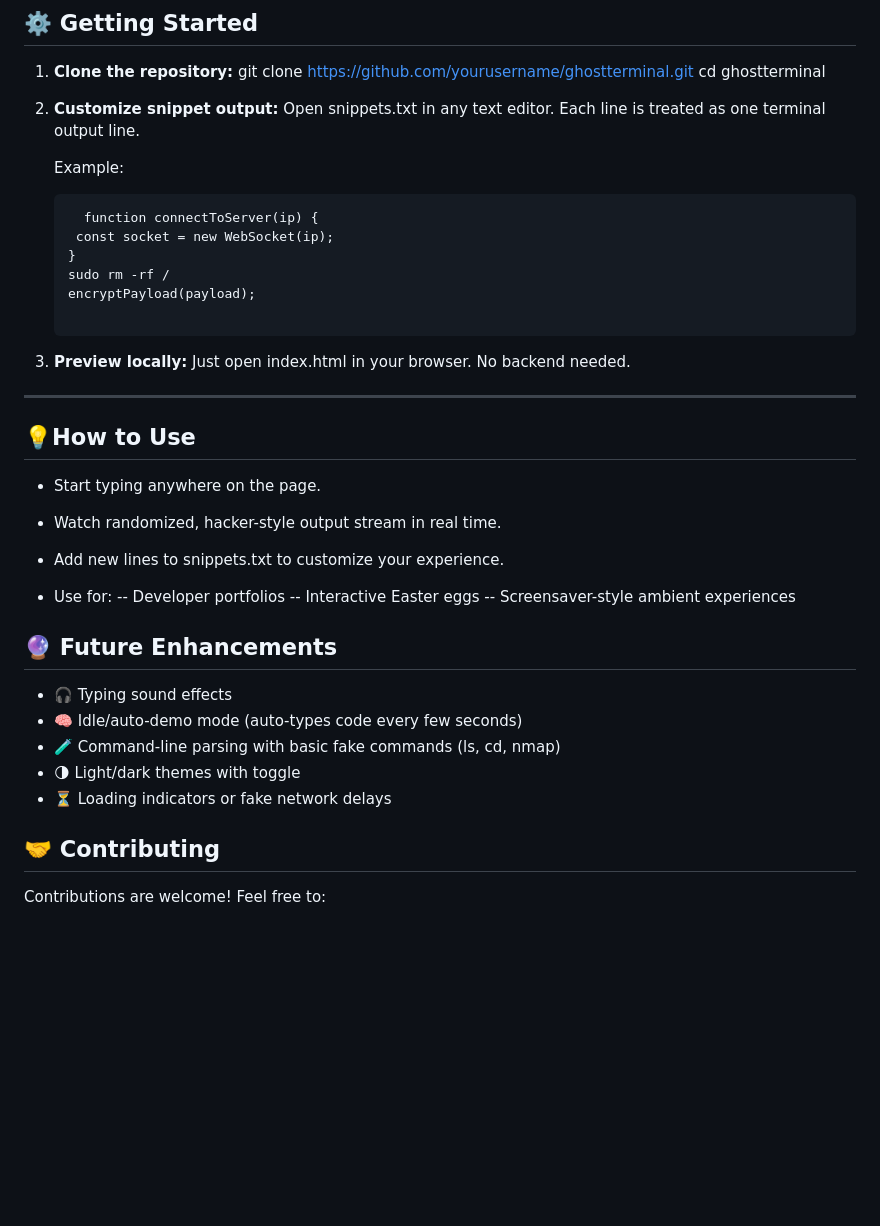
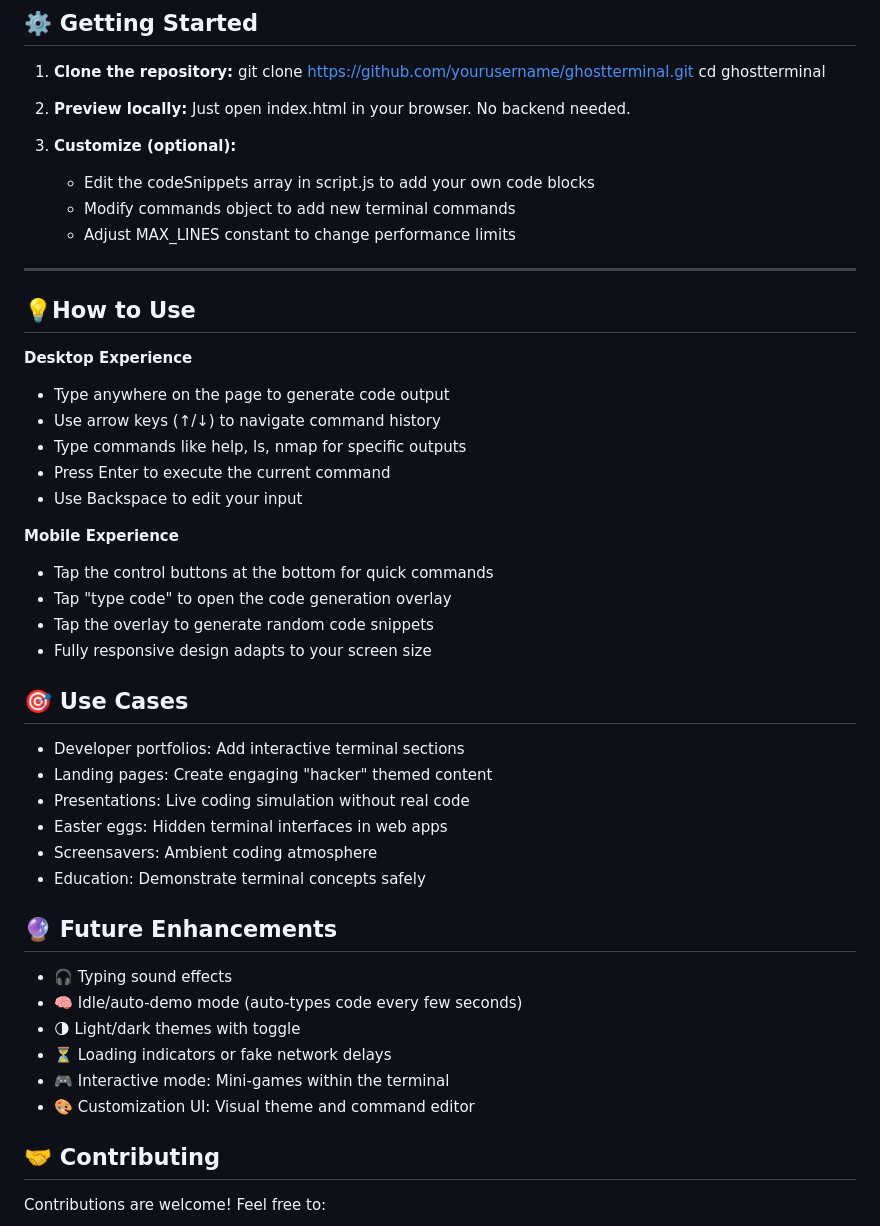
Before and after one commit to kayvour/ghost-terminal, a Markdown page: README.md, the part around the change printed below. GitHub-like rendering; blank space fills up the shorter version.

````diff
--- a/README.md
+++ b/README.md
@@ -50,39 +66,45 @@ ghostterminal/
    git clone https://github.com/yourusername/ghostterminal.git
    cd ghostterminal
 
-2. **Customize snippet output:**
-   Open snippets.txt in any text editor.
-   Each line is treated as one terminal output line.
+2. **Preview locally:**
+   Just open index.html in your browser. No backend needed.
 
-   Example:
-   ```
-     function connectToServer(ip) {
-    const socket = new WebSocket(ip);
-   }
-   sudo rm -rf /
-   encryptPayload(payload);
-
-3. **Preview locally:**
-   Just open index.html in your browser. No backend needed.
+3. **Customize (optional):**
+   - Edit the codeSnippets array in script.js to add your own code blocks
+   - Modify commands object to add new terminal commands
+   - Adjust MAX_LINES constant to change performance limits
 
 ---
 
 ## 💡How to Use
-- Start typing anywhere on the page.
-- Watch randomized, hacker-style output stream in real time.
-- Add new lines to snippets.txt to customize your experience.
+**Desktop Experience**
+- Type anywhere on the page to generate code output
+- Use arrow keys (↑/↓) to navigate command history
+- Type commands like help, ls, nmap for specific outputs
+- Press Enter to execute the current command
+- Use Backspace to edit your input
 
-- Use for:
--- Developer portfolios
--- Interactive Easter eggs
--- Screensaver-style ambient experiences
+**Mobile Experience**
+- Tap the control buttons at the bottom for quick commands
+- Tap "type code" to open the code generation overlay
+- Tap the overlay to generate random code snippets
+- Fully responsive design adapts to your screen size
+
+## 🎯 Use Cases
+- Developer portfolios: Add interactive terminal sections
+- Landing pages: Create engaging "hacker" themed content
+- Presentations: Live coding simulation without real code
+- Easter eggs: Hidden terminal interfaces in web apps
+- Screensavers: Ambient coding atmosphere
+- Education: Demonstrate terminal concepts safely
 
 ## 🔮 Future Enhancements
 - 🎧 Typing sound effects
 - 🧠 Idle/auto-demo mode (auto-types code every few seconds)
-- 🧪 Command-line parsing with basic fake commands (ls, cd, nmap)
 - 🌗 Light/dark themes with toggle
 - ⏳ Loading indicators or fake network delays
+- 🎮 Interactive mode: Mini-games within the terminal
+- 🎨 Customization UI: Visual theme and command editor
 
 ## 🤝 Contributing
 Contributions are welcome! Feel free to:
````
Also changed, not shown: other parts of README.md (+21 -5 lines).
